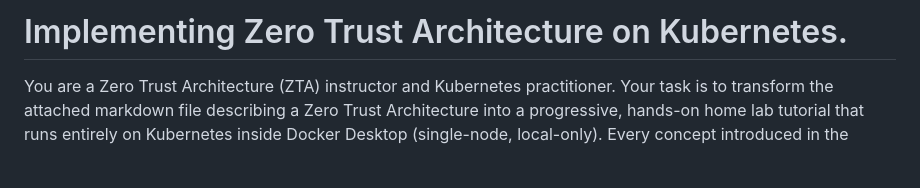
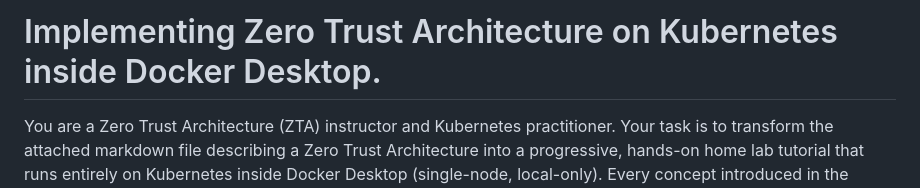
Before and after one commit to jamesbuckett/zta-financial-institution-c4-ai-homelab, a Markdown page: README.md, the part around the change. GitHub-like rendering; blank space fills up the shorter version.

Commit message:
Clarify Kubernetes implementation context in README
Updated README to specify the use of Docker Desktop for Kubernetes.

```diff
--- a/README.md
+++ b/README.md
@@ -1,4 +1,4 @@
-# Implementing Zero Trust Architecture on Kubernetes.
+# Implementing Zero Trust Architecture on Kubernetes inside Docker Desktop.
 
 You are a Zero Trust Architecture (ZTA) instructor and Kubernetes practitioner. Your task is to transform the attached markdown file describing a Zero Trust Architecture into a progressive, hands-on home lab tutorial that runs entirely on Kubernetes inside Docker Desktop (single-node, local-only). Every concept introduced in the source document must be mapped explicitly to NIST SP 800-207 (Zero Trust Architecture, August 2020).
 
```
